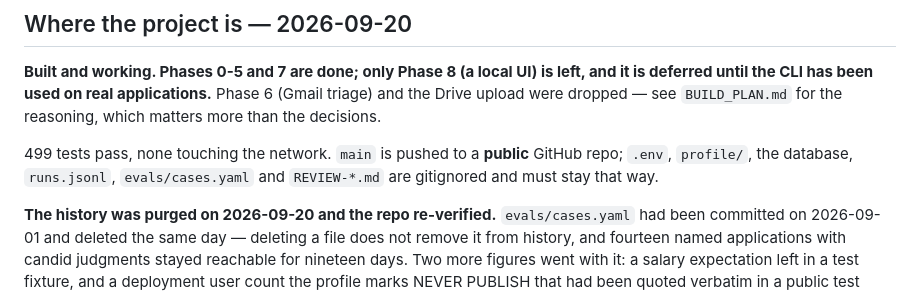
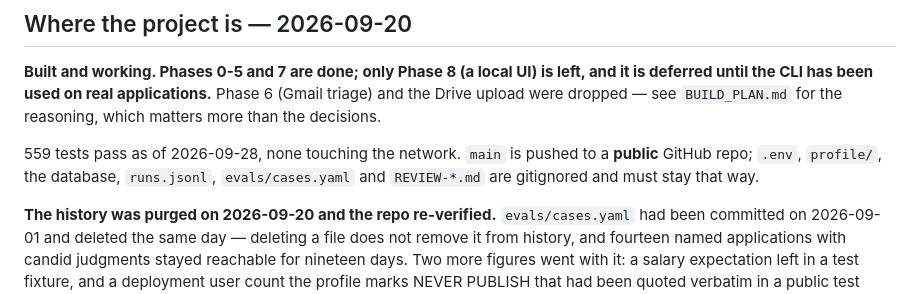
Before and after one commit to AlanBronTech/job-agent, a Markdown page: CLAUDE.md, the part around the change. Rendered like a GitHub page.

Commit message:
CLAUDE.md: test count is 559
Co-Authored-By: Claude Opus 5.5 <noreply@anthropic.com>

```diff
--- a/CLAUDE.md
+++ b/CLAUDE.md
@@ -176,9 +176,9 @@ left, and it is deferred until the CLI has been used on real applications.**
 Phase 6 (Gmail triage) and the Drive upload were dropped — see `BUILD_PLAN.md`
 for the reasoning, which matters more than the decisions.
 
-499 tests pass, none touching the network. `main` is pushed to a **public**
-GitHub repo; `.env`, `profile/`, the database, `runs.jsonl`, `evals/cases.yaml`
-and `REVIEW-*.md` are gitignored and must stay that way.
+559 tests pass as of 2026-09-28, none touching the network. `main` is pushed
+to a **public** GitHub repo; `.env`, `profile/`, the database, `runs.jsonl`,
+`evals/cases.yaml` and `REVIEW-*.md` are gitignored and must stay that way.
 
 **The history was purged on 2026-09-20 and the repo re-verified.**
 `evals/cases.yaml` had been committed on 2026-09-01 and deleted the same day —
```
